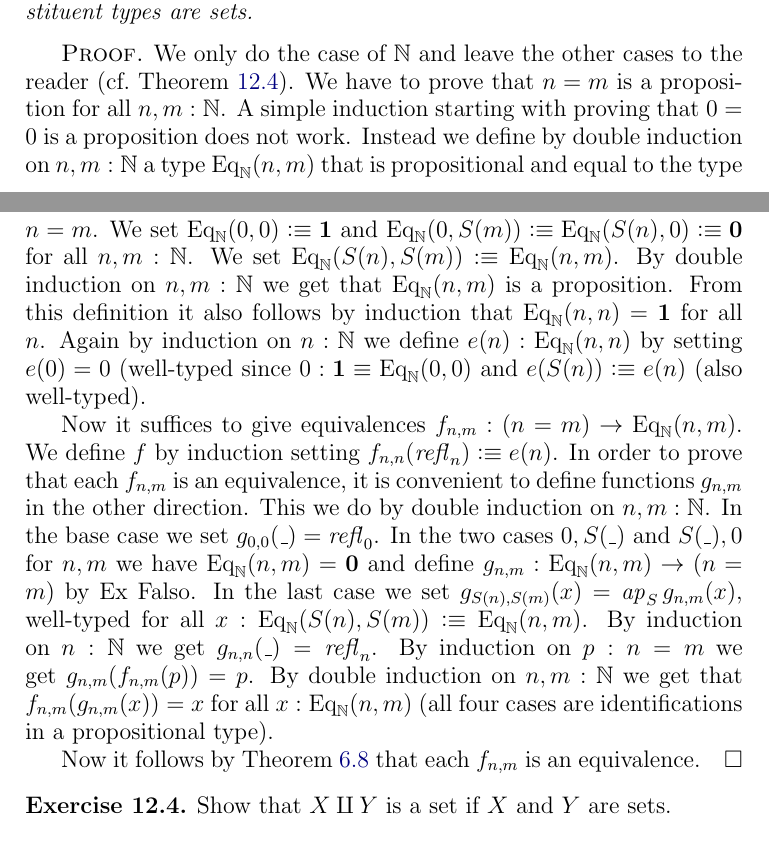
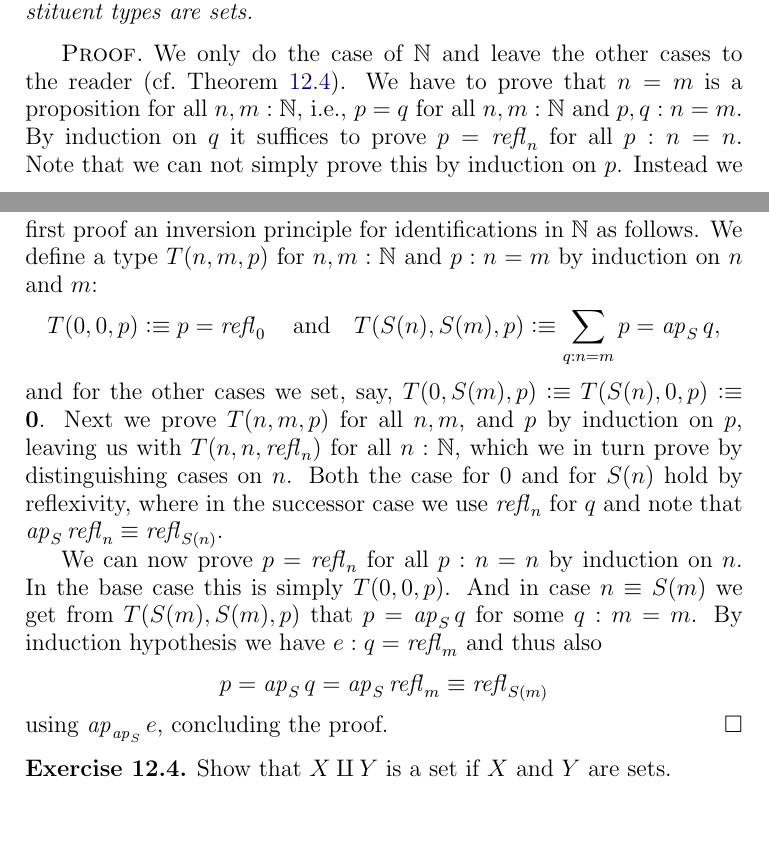
Before and after one commit to UniMath/SymmetryBook, a LaTeX thesis (book.tex, which reads intro-uf.tex): two parts of pages 26 and 27 of 121, joined at a grey line, cut so that both start at the same text, the shorter picture padded with empty space. Compiled offline with pdfLaTeX.

Commit message:
Simpler proof that Nat is a set

```diff
--- a/intro-uf.tex
+++ b/intro-uf.tex
@@ -967,40 +967,36 @@ if all constituent types are sets.
 \end{theorem}
 
 \begin{proof}
-We only do the case of $\NN$ and leave the other cases to the reader
-(cf.\ \cref{xca:set-sum}). We have to prove that $n=m$ is a proposition
-for all $n,m:\NN$. A simple induction starting with proving that $0=0$
-is a proposition does not work. Instead we define by double induction
-on $n,m:\NN$ a type $\Eq_\NN(n,m)$ that is propositional and equal
-to the type $n=m$.
-We set $\Eq_\NN(0,0)\defeq\bn{1}$ and
-$\Eq_\NN(0,S(m))\defeq\Eq_\NN(S(n),0)\defeq\bn{0}$ for all $n,m:\NN$.
-We set $\Eq_\NN(S(n),S(m))\defeq\Eq_\NN(n,m)$.
-By double induction on $n,m:\NN$ we get that $\Eq_\NN(n,m)$ is a proposition.
-From this definition it also
-follows by induction that $\Eq_\NN(n,n)=\bn{1}$ for all $n$.
-Again by induction on $n:\NN$ we define $e(n):\Eq_\NN(n,n)$ by
-setting $e(0)=0$ (well-typed since $0:\bn{1}\jdeq\Eq_\NN(0,0)$
-and $e(S(n))\defeq e(n)$ (also well-typed).
+  We only do the case of $\NN$ and leave the other cases to the reader
+  (cf.\ \cref{xca:set-sum}).  We have to prove that $n=m$ is a
+  proposition for all $n,m:\NN$, i.e., $p = q$ for all $n,m : \NN$ and
+  $p, q : n = m$.  By induction on $q$ it suffices to prove $p = \refl
+  n$ for all $p : n = n$.  Note that we can not simply prove this by
+  induction on $p$.  Instead we first proof an inversion principle for
+  identifications in $\NN$ as follows.  We define a type $T(n,m,p)$
+  for $n, m : \NN$ and $p : n = m$ by induction on $n$ and $m$:
+  \[
+    T(0,0,p) \defeq p = \refl 0%
+    \quad \text{and} \quad%
+    T(S(n), S(m), p) \defeq \sum_{q : n = m} p = \ap S q,%
+  \]
+  and for the other cases we set, say, $T(0, S(m), p) \defeq T(S(n), 0
+  ,p) \defeq \bn{0}$.  Next we prove $T(n,m,p)$ for all $n,m$, and $p$
+  by induction on $p$, leaving us with $T(n,n,\refl{n})$ for all $n :
+  \NN$, which we in turn prove by distinguishing cases on $n$.  Both
+  the case for $0$ and for $S(n)$ hold by reflexivity, where in the
+  successor case we use $\refl{n}$ for $q$ and note that $\ap S
+  \refl{n} \jdeq \refl{S(n)}$.
 
-Now it suffices to give equivalences $f_{n,m}: (n=m)\to\Eq_\NN(n,m)$.
-We define $f$ by induction setting $f_{n,n}(\refl{n})\defeq e(n)$.
-In order to prove that each $f_{n,m}$ is an equivalence, it is
-convenient to define functions $g_{n,m}$ in the other direction.
-This we do by double induction on $n,m:\NN$. In the base case
-we set $g_{0,0}(\_)=\refl{0}$. In the two cases $0,S(\_)$
-and $S(\_),0$ for $n,m$ we have $\Eq_\NN(n,m)=\bn{0}$
-and define $g_{n,m}: \Eq_\NN(n,m)\to (n=m)$ by Ex Falso.
-In the last case we set $g_{S(n),S(m)}(x)=\ap{S} g_{n,m}(x)$,
-well-typed for all $x: \Eq_\NN(S(n),S(m))\defeq\Eq_\NN(n,m)$.
-By induction on $n:\NN$ we get $g_{n,n}(\_)=\refl{n}$.
-By induction on $p: n=m$ we get $g_{n,m}(f_{n,m}(p))=p$.
-By double induction on $n,m:\NN$ we get that $f_{n,m}(g_{n,m}(x))=x$
-for all $x:\Eq_\NN(n,m)$
-(all four cases are identifications in a propositional type).
-
-Now it follows by \cref{lem:equivalence-via-inverse}
-that each $f_{n,m}$ is an equivalence.
+  We can now prove $p = \refl{n}$ for all $p : n = n$ by induction
+  on~$n$.  In the base case this is simply $T(0,0,p)$.  And in case $n
+  \jdeq S(m)$ we get from $T(S(m),S(m),p)$ that $p = \ap{S} q$ for
+  some $q : m = m$.  By induction hypothesis we have $e : q =
+  \refl{m}$ and thus also
+  \[
+    p = \ap{S} q = \ap{S} \refl{m} \jdeq \refl{S (m)}
+  \]
+  using $\ap{\ap{S}} e$, concluding the proof.
 \end{proof}
 
 \begin{xca}\label{xca:set-sum}
```
